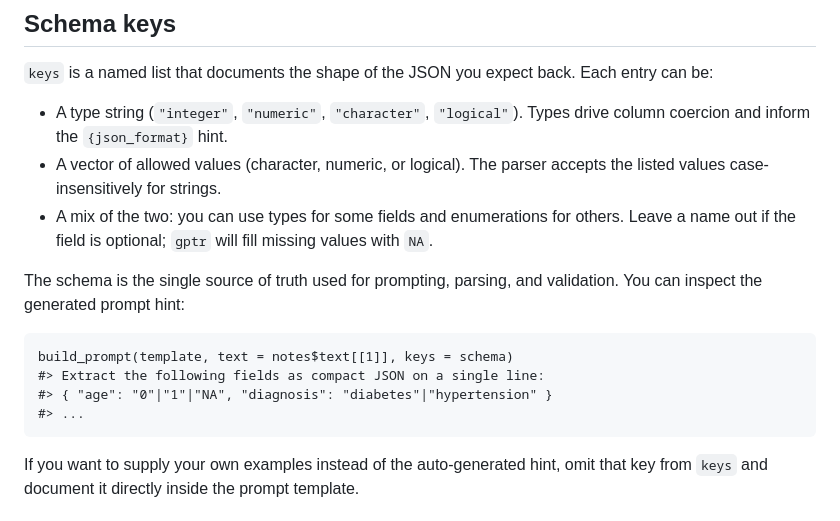
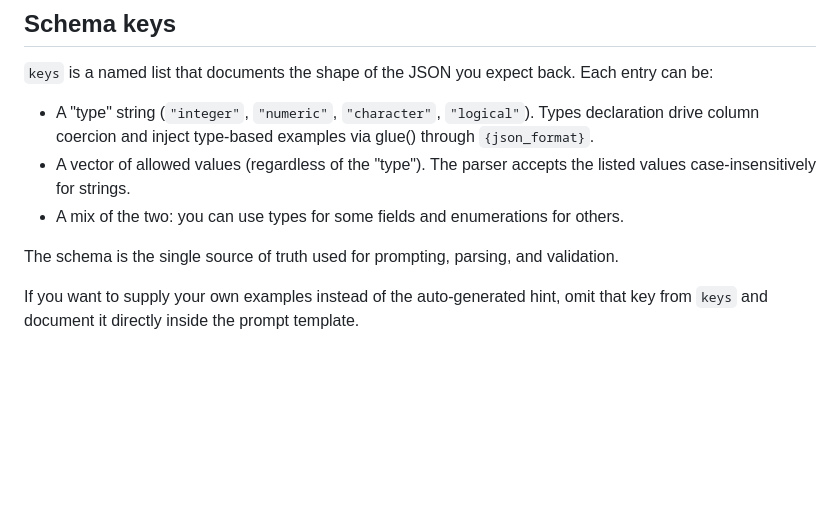
Before and after one commit to FrancescoMonti-source/gptr, a Markdown page: README.md, the part around the change. Drawn GitHub-style; blank space fills up the shorter version.

````diff
--- a/README.md
+++ b/README.md
@@ -88,18 +88,11 @@ For each row, `gpt_column()` trims the text (if asked to do so), renders the pro
 
 `keys` is a named list that documents the shape of the JSON you expect back. Each entry can be:
 
--   A type string (`"integer"`, `"numeric"`, `"character"`, `"logical"`). Types drive column coercion and inform the `{json_format}` hint.
--   A vector of allowed values (character, numeric, or logical). The parser accepts the listed values case-insensitively for strings.
--   A mix of the two: you can use types for some fields and enumerations for others. Leave a name out if the field is optional; `gptr` will fill missing values with `NA`.
+-   A "type" string (`"integer"`, `"numeric"`, `"character"`, `"logical"`). Types declaration drive column coercion and inject type-based examples via glue() through `{json_format}`.
+-   A vector of allowed values (regardless of the "type"). The parser accepts the listed values case-insensitively for strings.
+-   A mix of the two: you can use types for some fields and enumerations for others.
 
-The schema is the single source of truth used for prompting, parsing, and validation. You can inspect the generated prompt hint:
-
-```{r, eval = FALSE}
-build_prompt(template, text = notes$text[[1]], keys = schema)
-#> Extract the following fields as compact JSON on a single line:
-#> { "age": "0"|"1"|"NA", "diagnosis": "diabetes"|"hypertension" }
-#> ...
-```
+The schema is the single source of truth used for prompting, parsing, and validation.
 
 If you want to supply your own examples instead of the auto-generated hint, omit that key from `keys` and document it directly inside the prompt template.
 
````
